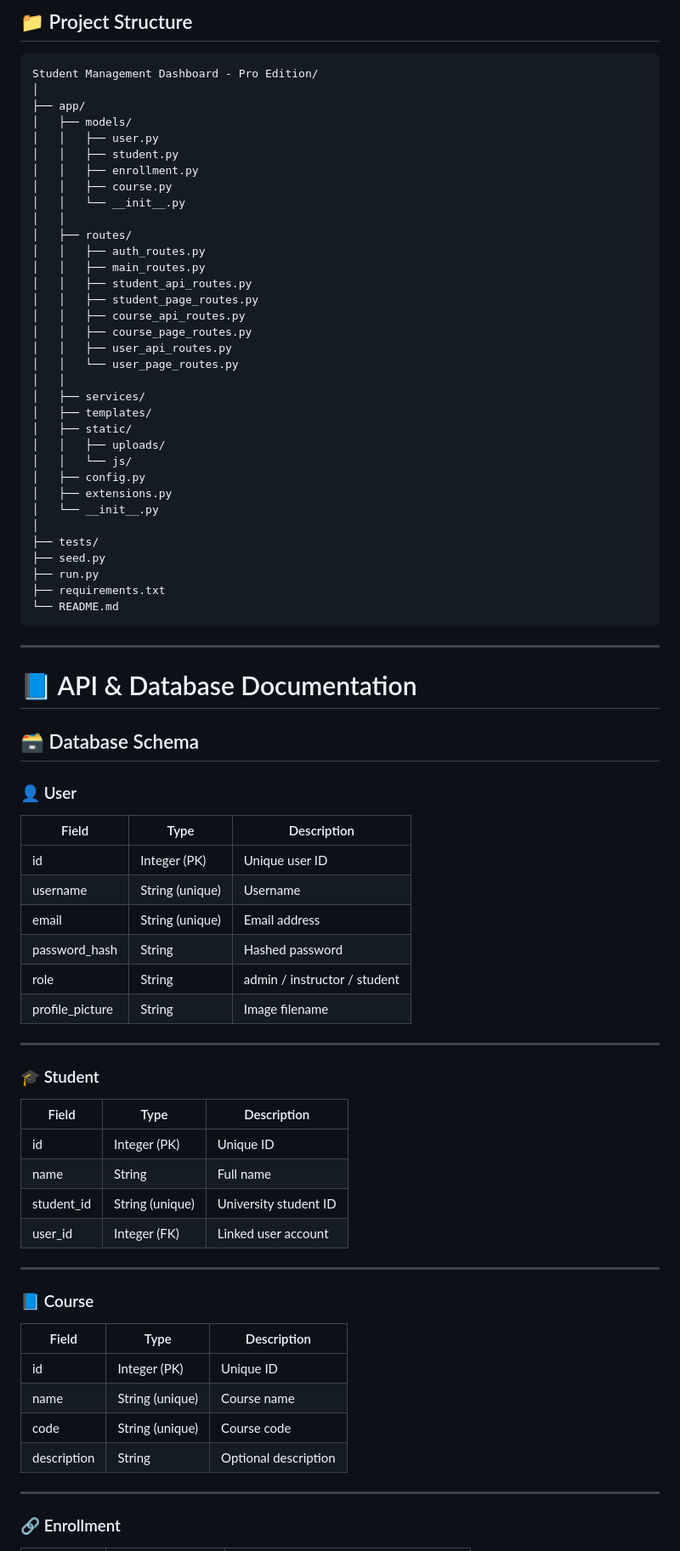
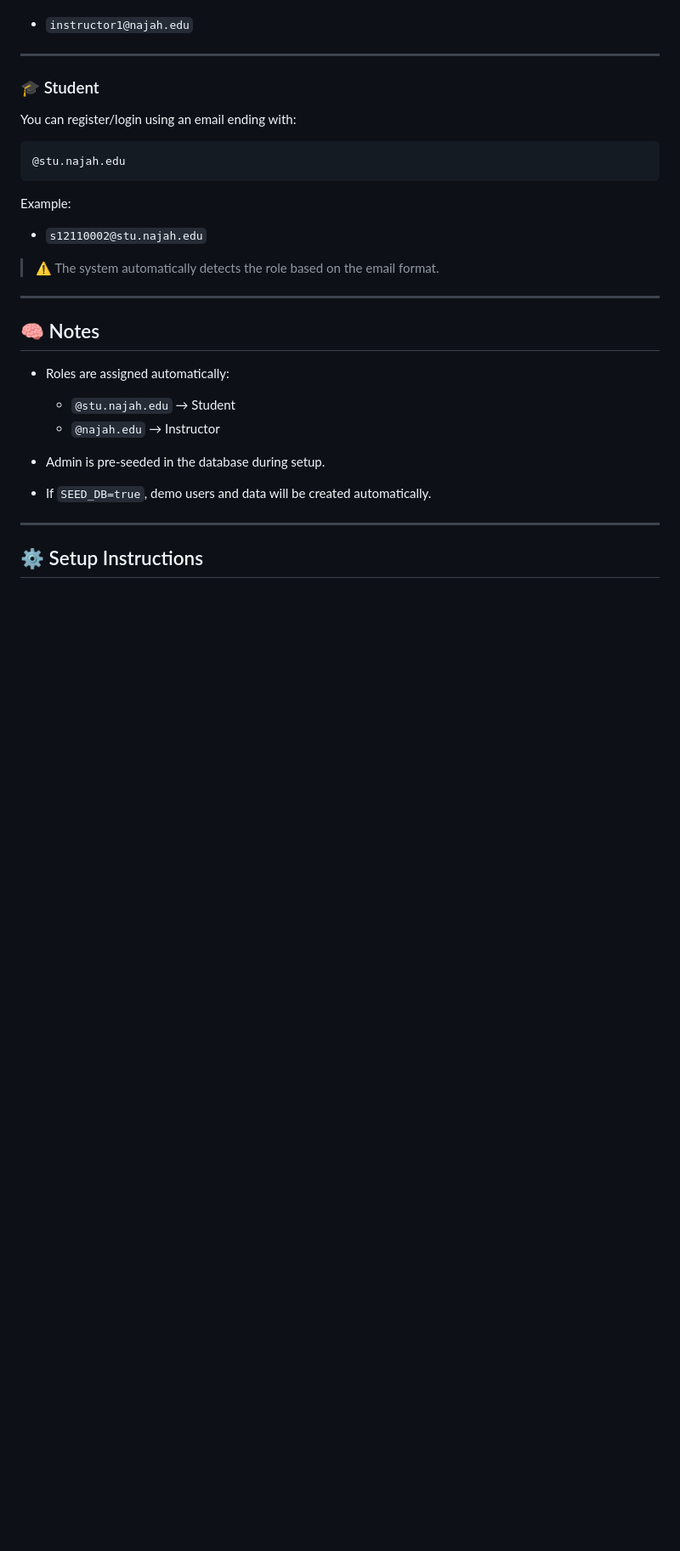
Before and after one commit to asmaahassoneh/Student-Management-Dashboard-Pro-Edition, a Markdown page: README.md, the part around one of its changes. Shown at 85% size. Rendered like a GitHub page; blank space fills up the shorter version.

Commit message:
Update README with deployment and documentation

````diff
--- a/README.md
+++ b/README.md
@@ -125,80 +75,33 @@ git checkout -b feature/readme-docs
-## 📁 Project Structure
-```
-Student Management Dashboard - Pro Edition/
-│
-├── app/
-│   ├── models/
-│   │   ├── user.py
-│   │   ├── student.py
-│   │   ├── enrollment.py
-│   │   ├── course.py
-│   │   └── __init__.py
-│   │
-│   ├── routes/
-│   │   ├── auth_routes.py
-│   │   ├── main_routes.py
-│   │   ├── student_api_routes.py
-│   │   ├── student_page_routes.py
-│   │   ├── course_api_routes.py
-│   │   ├── course_page_routes.py
-│   │   ├── user_api_routes.py
-│   │   └── user_page_routes.py
-│   │
-│   ├── services/
-│   ├── templates/
-│   ├── static/
-│   │   ├── uploads/
-│   │   └── js/
-│   ├── config.py
-│   ├── extensions.py
-│   └── __init__.py
-│
-├── tests/
-├── seed.py
-├── run.py
-├── requirements.txt
-└── README.md
-```
-------------------------------------------------------------------------
-
-# 📘 API & Database Documentation
-
-## 🗃️ Database Schema
-
-### 👤 User
-
-| Field           | Type            | Description                  |
-| --------------- | --------------- | ---------------------------- |
-| id              | Integer (PK)    | Unique user ID               |
-| username        | String (unique) | Username                     |
-| email           | String (unique) | Email address                |
-| password_hash   | String          | Hashed password              |
-| role            | String          | admin / instructor / student |
-| profile_picture | String          | Image filename               |
+* `instructor1@najah.edu`
 
 ---
 
 ### 🎓 Student
 
-| Field      | Type            | Description           |
-| ---------- | --------------- | --------------------- |
-| id         | Integer (PK)    | Unique ID             |
-| name       | String          | Full name             |
-| student_id | String (unique) | University student ID |
-| user_id    | Integer (FK)    | Linked user account   |
+You can register/login using an email ending with:
+
+```text
+@stu.najah.edu
+```
+
+Example:
+
+* `s12110002@stu.najah.edu`
+
+> ⚠️ The system automatically detects the role based on the email format.
 
 ---
 
-### 📘 Course
+## 🧠 Notes
 
-| Field       | Type            | Description          |
-| ----------- | --------------- | -------------------- |
-| id          | Integer (PK)    | Unique ID            |
-| name        | String (unique) | Course name          |
-| code        | String (unique) | Course code          |
-| description | String          | Optional description |
+* Roles are assigned automatically:
+
+  * `@stu.najah.edu` → Student
+  * `@najah.edu` → Instructor
+* Admin is pre-seeded in the database during setup.
+* If `SEED_DB=true`, demo users and data will be created automatically.
 
 ---
 
-### 🔗 Enrollment
+## ⚙️ Setup Instructions
 
````
Also changed, not shown: other parts of README.md (+302 -183 lines).
